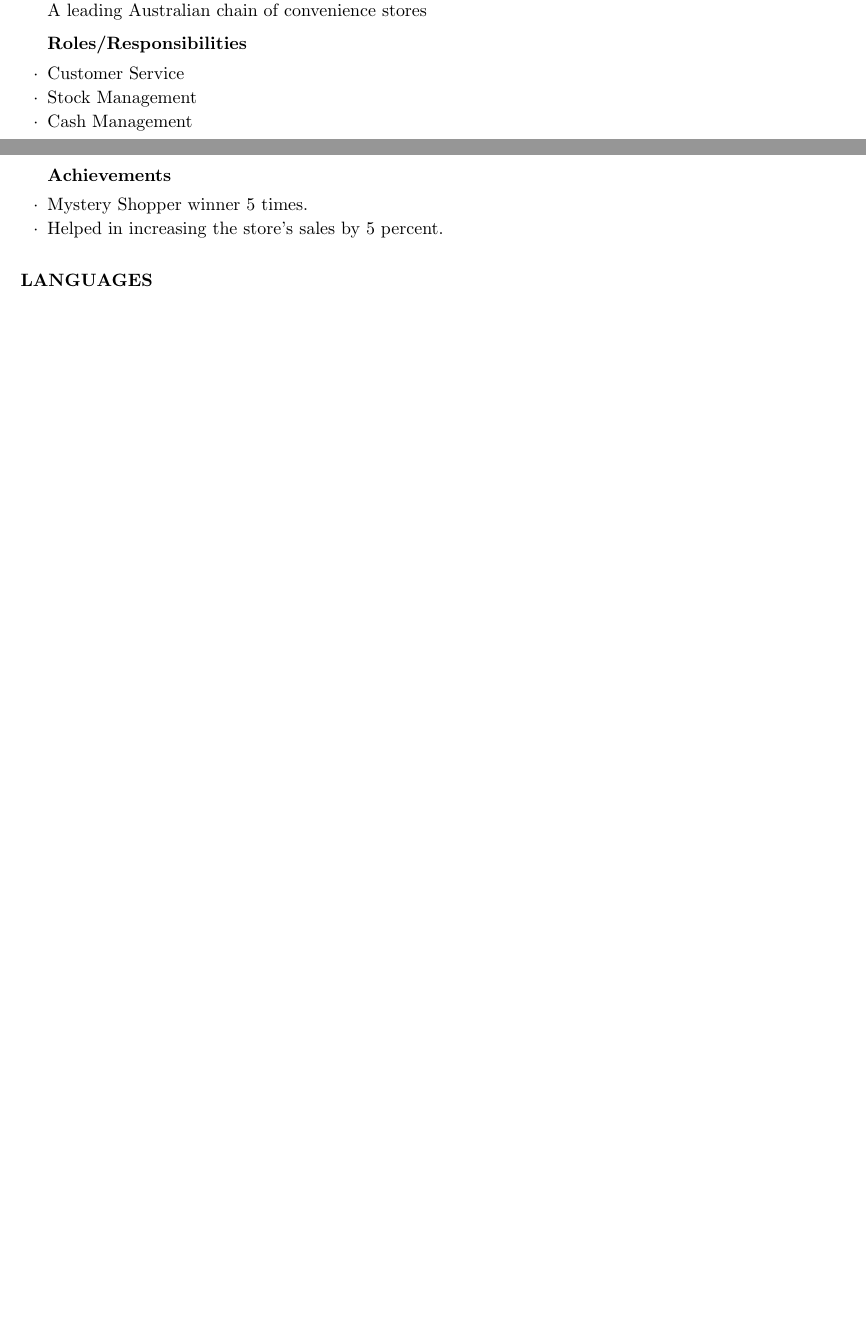
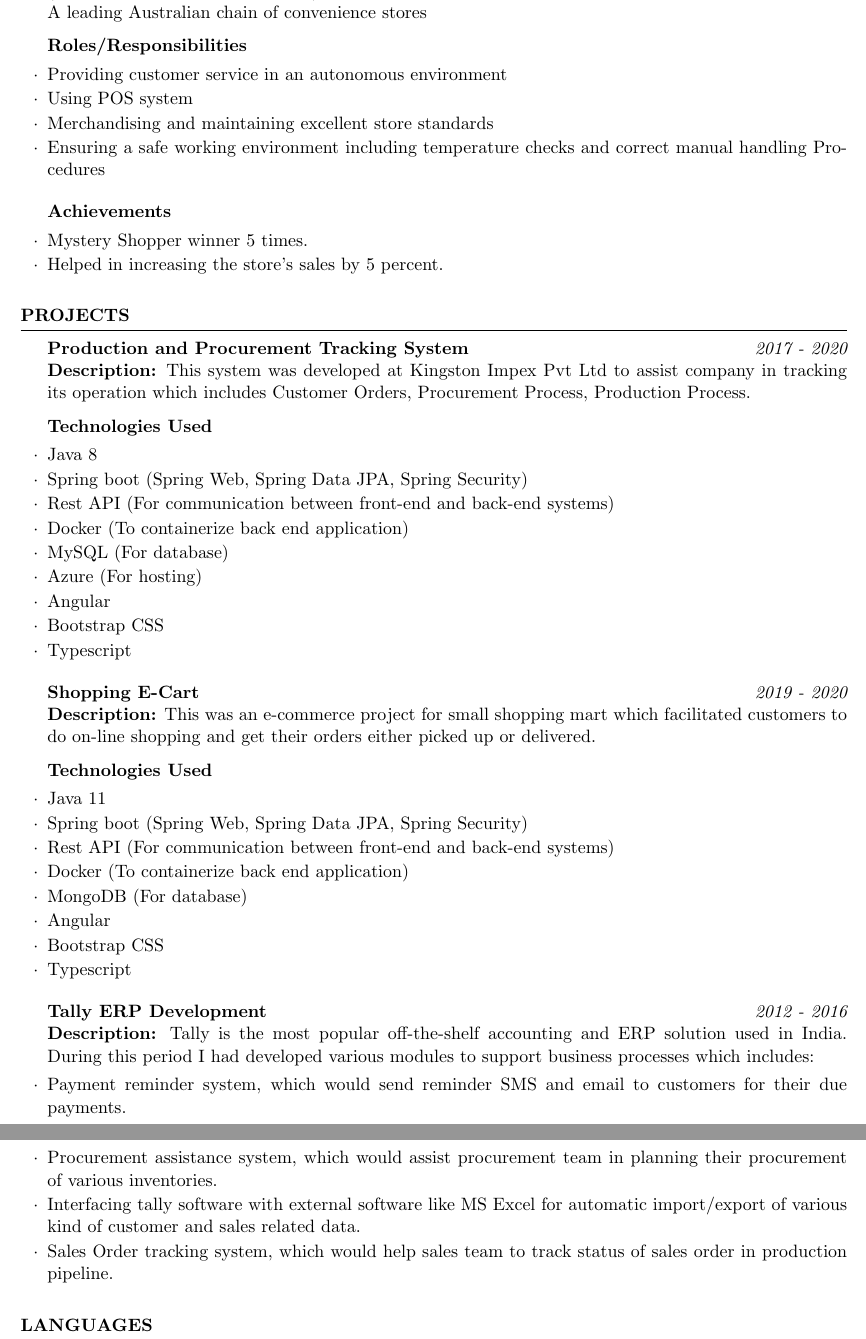
Before and after one commit to dmohindru/resume, a LaTeX CV (dhruv-mohindru.tex): two parts of pages 3 and 4 of 4 before the commit and two parts of pages 4 and 5 of 5 after it, joined at a grey line, cut so that both start at the same text, the shorter picture padded with empty space. Compiled offline with pdfLaTeX.

Commit message:
Updated resume with segmentated experience

```diff
--- a/dhruv-mohindru.tex
+++ b/dhruv-mohindru.tex
@@ -416,10 +423,10 @@ Full Work Rights (Australian Citizen)
 
 % Responsibilites Sub Section
 \begin{rSubsection}{Roles/Responsibilities}{}{}{}
- \item Customer Service
- \item Stock Management
- \item Cash Management
- \item Preparing weekly stock reports
+ \item Providing customer service in an autonomous environment
+ \item Using POS system
+ \item Merchandising and maintaining excellent store standards
+ \item Ensuring a safe working environment including temperature checks and correct manual handling Procedures
 \end{rSubsection}
 % Responsibilities sub section ends
 
@@ -431,6 +438,55 @@ Full Work Rights (Australian Citizen)
 % Achievements Sub Section ends
 \end{rSection}
 
+\begin{rSection}{Projects}
+{\bf Production and Procurement Tracking System} \hfill {\em  2017 - 2020}
+\\{\bf Description:} This system was developed at Kingston Impex Pvt Ltd to assist company in tracking its operation which includes Customer Orders, Procurement Process, Production Process.
+
+\begin{rSubsection}{Technologies Used}{}{}{}
+%%{\bf Back End}
+\item Java 8
+\item Spring boot (Spring Web, Spring Data JPA, Spring Security)
+\item Rest API (For communication between front-end and back-end systems)
+\item Docker (To containerize back end application)
+\item MySQL (For database)
+\item Azure (For hosting)
+
+
+%%{\bf Front End}
+\item Angular
+\item Bootstrap CSS
+\item Typescript
+\end{rSubsection}
+
+{\bf Shopping E-Cart} \hfill {\em  2019 - 2020}
+\\{\bf Description:} This was an e-commerce project for small shopping mart which facilitated customers to do on-line shopping and get their orders either picked up or delivered.
+
+\begin{rSubsection}{Technologies Used}{}{}{}
+\item Java 11
+\item Spring boot (Spring Web, Spring Data JPA, Spring Security)
+\item Rest API (For communication between front-end and back-end systems)
+\item Docker (To containerize back end application)
+\item MongoDB (For database)
+
+\item Angular
+\item Bootstrap CSS
+\item Typescript
+\end{rSubsection}
+
+{\bf Tally ERP Development} \hfill {\em  2012 - 2016}
+\\{\bf Description:} Tally is the most popular off-the-shelf accounting and ERP solution used in India. During this period I had developed various modules to support business processes which includes:
+\begin{rSubsection}{}{}{}{}
+\item Payment reminder system, which would send reminder SMS and email to customers for their due payments.
+\item Procurement assistance system, which would assist procurement team in planning their procurement of various inventories.
+\item Interfacing tally software with external software like MS Excel for automatic import/export of various kind of customer and sales related data.
+\item Sales Order tracking system, which would help sales team to track status of sales order in production pipeline.
+\end{rSubsection}
+
+
+
+\end{rSection}
+
+
 \begin{rSection}{Languages}
  Fluent in English
 \end{rSection}
```
Also changed, not shown: dhruv-mohindru.tex (30 more changed lines).
